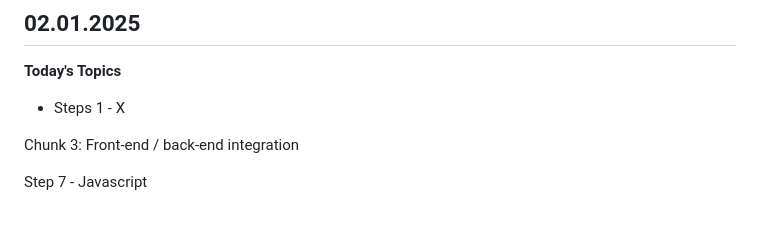
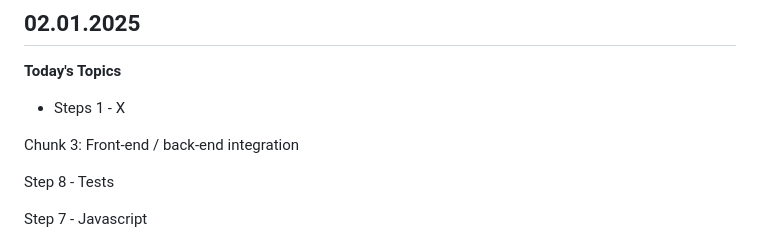
Before and after one commit to emvaugh2/Azure-Cloud-Resume-Challenge, a Markdown page: README.md, the part around the change. Rendered like a GitHub page; blank space fills up the shorter version.

```diff
--- a/README.md
+++ b/README.md
@@ -11,6 +11,7 @@
 
 Chunk 3: Front-end / back-end integration
 
+Step 8 - Tests
 
 Step 7 - Javascript
 
```
